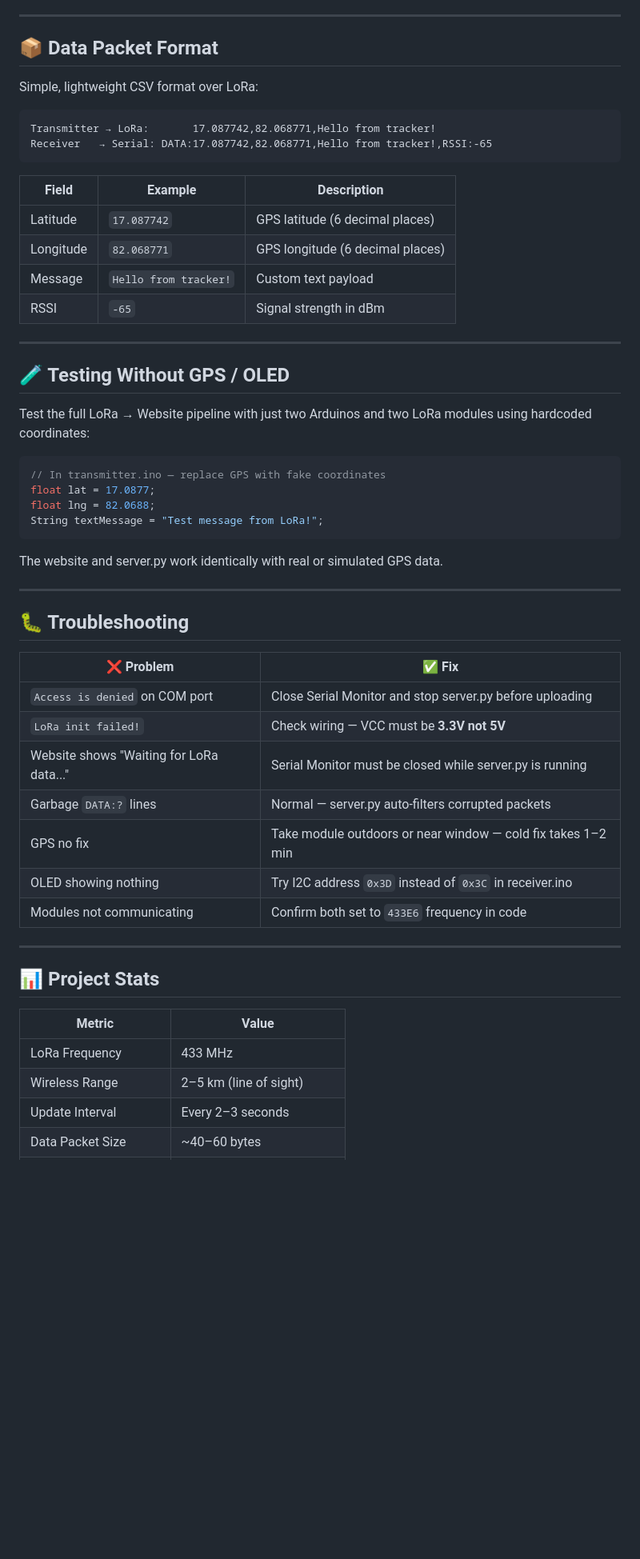
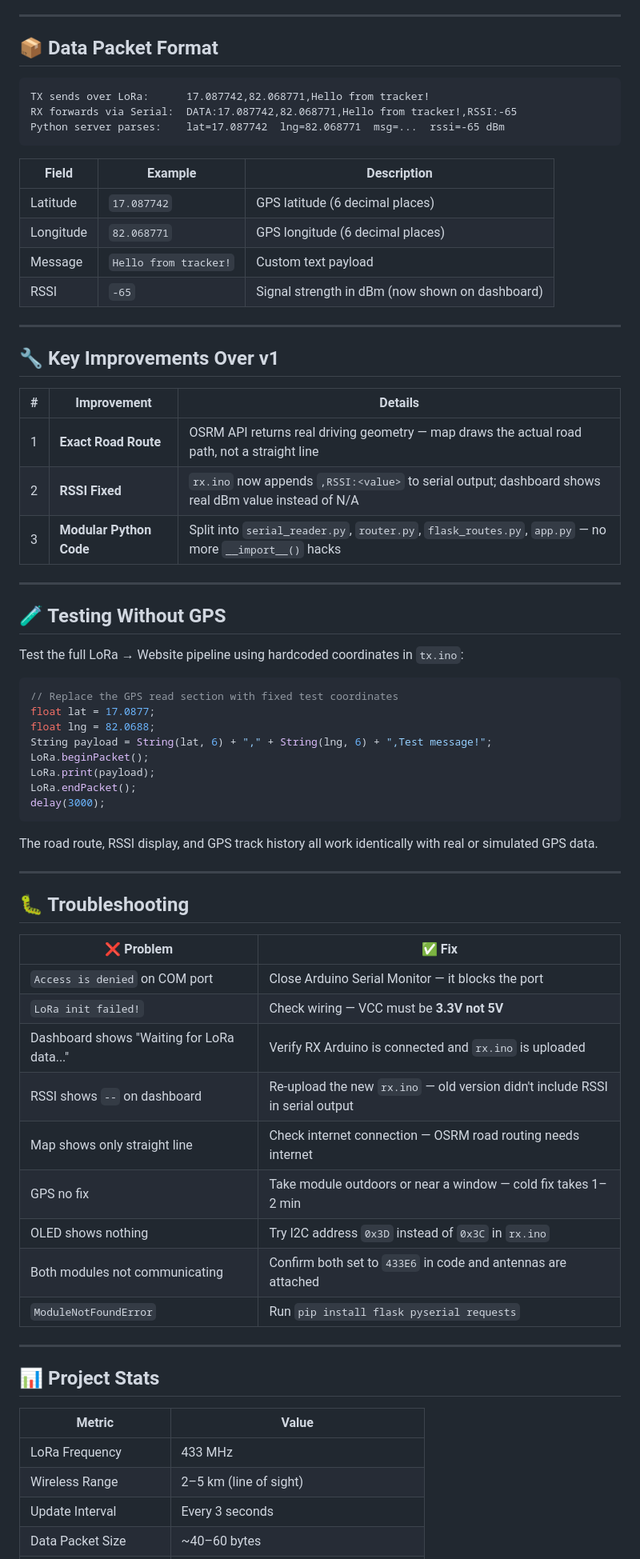
Before and after one commit to SanjaySurampudi/Our_Project, a Markdown page: README.md, the part around one of its changes. Shown at 80% size. Rendered like a GitHub page; blank space fills up the shorter version.

````diff
--- a/README.md
+++ b/README.md
@@ -241,11 +280,10 @@ http://localhost:5000
 
 ## 📦 Data Packet Format
 
-Simple, lightweight CSV format over LoRa:
-
 ```
-Transmitter → LoRa:       17.087742,82.068771,Hello from tracker!
-Receiver   → Serial: DATA:17.087742,82.068771,Hello from tracker!,RSSI:-65
+TX sends over LoRa:      17.087742,82.068771,Hello from tracker!
+RX forwards via Serial:  DATA:17.087742,82.068771,Hello from tracker!,RSSI:-65
+Python server parses:    lat=17.087742  lng=82.068771  msg=...  rssi=-65 dBm
 ```
 
 | Field | Example | Description |
@@ -253,22 +291,36 @@ Receiver   → Serial: DATA:17.087742,82.068771,Hello from tracker!,RSSI:-65
 | Latitude | `17.087742` | GPS latitude (6 decimal places) |
 | Longitude | `82.068771` | GPS longitude (6 decimal places) |
 | Message | `Hello from tracker!` | Custom text payload |
-| RSSI | `-65` | Signal strength in dBm |
+| RSSI | `-65` | Signal strength in dBm (now shown on dashboard) |
 
 ---
 
-## 🧪 Testing Without GPS / OLED
+## 🔧 Key Improvements Over v1
 
-Test the full LoRa → Website pipeline with just two Arduinos and two LoRa modules using hardcoded coordinates:
+| # | Improvement | Details |
+|---|---|---|
+| 1 | **Exact Road Route** | OSRM API returns real driving geometry — map draws the actual road path, not a straight line |
+| 2 | **RSSI Fixed** | `rx.ino` now appends `,RSSI:<value>` to serial output; dashboard shows real dBm value instead of N/A |
+| 3 | **Modular Python Code** | Split into `serial_reader.py`, `router.py`, `flask_routes.py`, `app.py` — no more `__import__()` hacks |
+
+---
+
+## 🧪 Testing Without GPS
+
+Test the full LoRa → Website pipeline using hardcoded coordinates in `tx.ino`:
 
 ```cpp
-// In transmitter.ino — replace GPS with fake coordinates
+// Replace the GPS read section with fixed test coordinates
 float lat = 17.0877;
 float lng = 82.0688;
-String textMessage = "Test message from LoRa!";
+String payload = String(lat, 6) + "," + String(lng, 6) + ",Test message!";
+LoRa.beginPacket();
+LoRa.print(payload);
+LoRa.endPacket();
+delay(3000);
 ```
 
-The website and server.py work identically with real or simulated GPS data.
+The road route, RSSI display, and GPS track history all work identically with real or simulated GPS data.
 
 ---
 
@@ -276,13 +328,15 @@ The website and server.py work identically with real or simulated GPS data.
 
 | ❌ Problem | ✅ Fix |
 |---|---|
-| `Access is denied` on COM port | Close Serial Monitor and stop server.py before uploading |
+| `Access is denied` on COM port | Close Arduino Serial Monitor — it blocks the port |
 | `LoRa init failed!` | Check wiring — VCC must be **3.3V not 5V** |
-| Website shows "Waiting for LoRa data..." | Serial Monitor must be closed while server.py is running |
-| Garbage `DATA:?` lines | Normal — server.py auto-filters corrupted packets |
-| GPS no fix | Take module outdoors or near window — cold fix takes 1–2 min |
-| OLED showing nothing | Try I2C address `0x3D` instead of `0x3C` in receiver.ino |
-| Modules not communicating | Confirm both set to `433E6` frequency in code |
+| Dashboard shows "Waiting for LoRa data..." | Verify RX Arduino is connected and `rx.ino` is uploaded |
+| RSSI shows `--` on dashboard | Re-upload the new `rx.ino` — old version didn't include RSSI in serial output |
+| Map shows only straight line | Check internet connection — OSRM road routing needs internet |
+| GPS no fix | Take module outdoors or near a window — cold fix takes 1–2 min |
+| OLED shows nothing | Try I2C address `0x3D` instead of `0x3C` in `rx.ino` |
+| Both modules not communicating | Confirm both set to `433E6` in code and antennas are attached |
+| `ModuleNotFoundError` | Run `pip install flask pyserial requests` |
 
 ---
 
@@ -292,5 +346,5 @@ The website and server.py work identically with real or simulated GPS data.
 |---|---|
 | LoRa Frequency | 433 MHz |
 | Wireless Range | 2–5 km (line of sight) |
-| Update Interval | Every 2–3 seconds |
+| Update Interval | Every 3 seconds |
 | Data Packet Size | ~40–60 bytes |
````
Also changed, not shown: other parts of README.md (+99 -58 lines).
